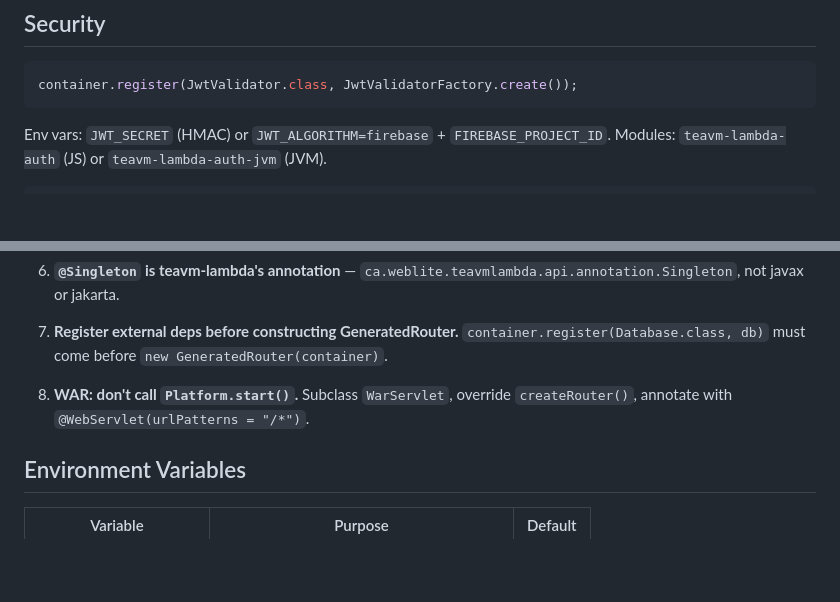
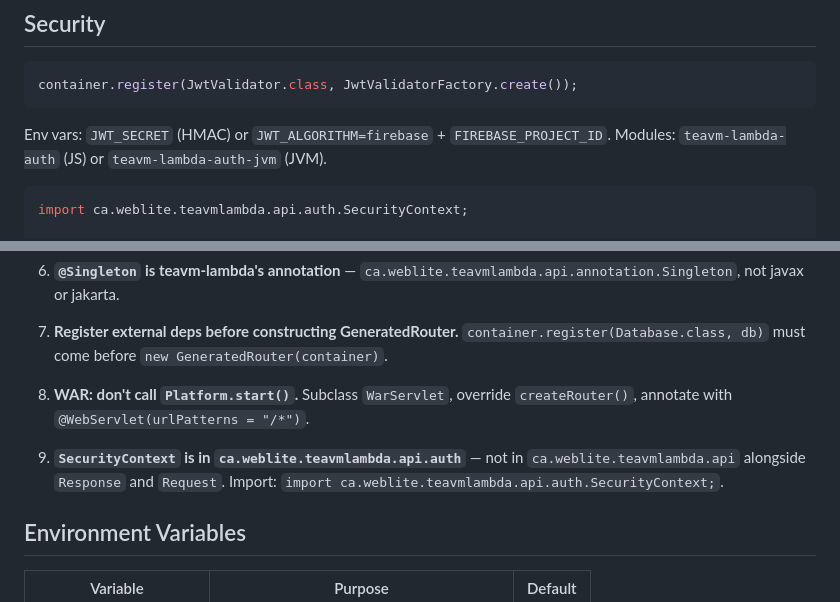
Before and after one commit to webliteca/teavm-lambda, a Markdown page: skills/teavm-lambda/SKILL.md, 2 parts joined by grey strips. Rendered like a GitHub page; blank space fills up the shorter version.

Commit message:
Add SecurityContext import and gotcha to SKILL.md
The Security section example showed SecurityContext in method signatures
but never showed the import statement. Added the import and a new
gotcha #9 noting that SecurityContext lives in api.auth, not api.

https://claude.ai/code/session_01WtjhAvGHHxCJxGZ7PZWNFP

````diff
--- a/skills/teavm-lambda/SKILL.md
+++ b/skills/teavm-lambda/SKILL.md
@@ -207,6 +207,8 @@ Env vars: `JWT_SECRET` (HMAC) or `JWT_ALGORITHM=firebase` + `FIREBASE_PROJECT_ID
 Modules: `teavm-lambda-auth` (JS) or `teavm-lambda-auth-jvm` (JVM).
 
 ```java
+import ca.weblite.teavmlambda.api.auth.SecurityContext;
+
 @RolesAllowed({"user"})
 public Response me(SecurityContext ctx) {
     String userId = ctx.getSubject();
@@ -293,6 +295,8 @@ See `references/kotlin-dsl.md` for the full API reference.
 
 8. **WAR: don't call `Platform.start()`.** Subclass `WarServlet`, override `createRouter()`, annotate with `@WebServlet(urlPatterns = "/*")`.
 
+9. **`SecurityContext` is in `ca.weblite.teavmlambda.api.auth`** — not in `ca.weblite.teavmlambda.api` alongside `Response` and `Request`. Import: `import ca.weblite.teavmlambda.api.auth.SecurityContext;`.
+
 ## Environment Variables
 
 | Variable | Purpose | Default |
````
